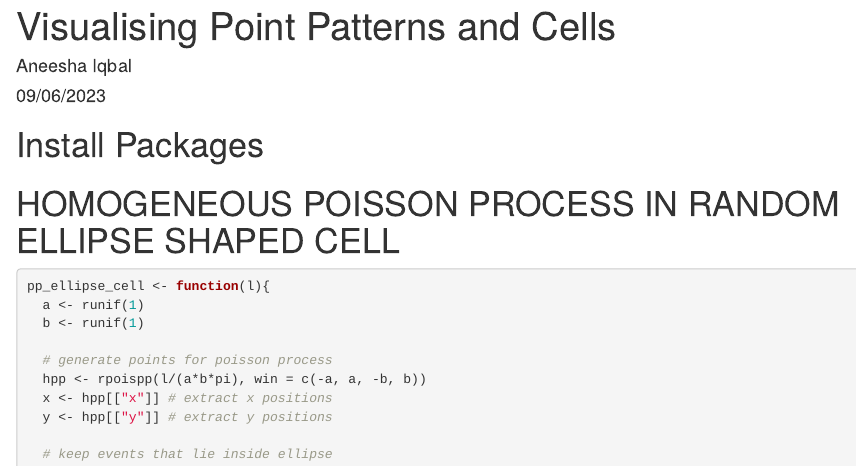
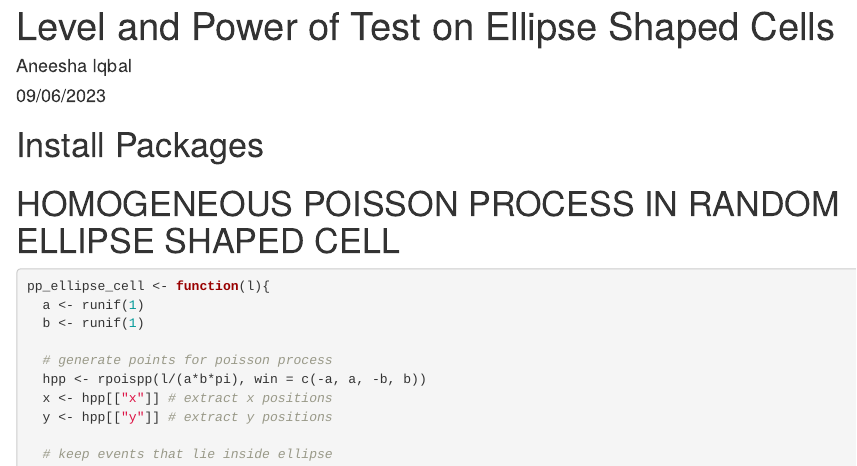
Before and after one commit to aneesha719/M4R-code, an R Markdown document (level_and_power_of_test_on_ellipses.Rmd): the page in a window 1100 px wide, from its top. Rendered offline with R 4.5, knitr and Pandoc, with nearby package versions; code that draws random numbers runs with fixed seeds of ours; some code elsewhere in the file could not run offline.

Commit message:
Update level_and_power_of_test_on_ellipses.Rmd

```diff
--- a/level_and_power_of_test_on_ellipses.Rmd
+++ b/level_and_power_of_test_on_ellipses.Rmd
@@ -1,5 +1,5 @@
 ---
-title: "Visualising Point Patterns and Cells"
+title: "Level and Power of Test on Ellipse Shaped Cells"
 author: "Aneesha Iqbal"
 date: "09/06/2023"
 output: html_document
```
